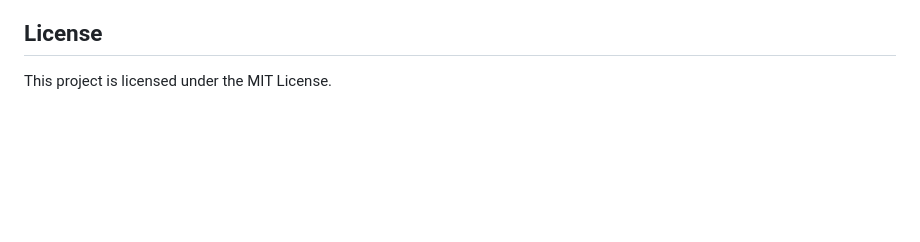
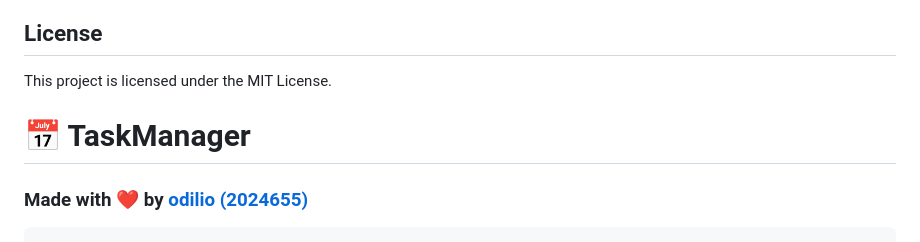
Before and after one commit to odilioo/taskmanagerapp, a Markdown page: README.md, the part around the change. GitHub-like rendering; blank space fills up the shorter version.

````diff
--- a/README.md
+++ b/README.md
@@ -121,3 +121,7 @@ tsconfig.json
 
 ## License
 This project is licensed under the MIT License.
+
+# 📅 TaskManager
+### Made with ❤️ by [odilio (2024655)](https://github.com/odilioo)
+```
````
